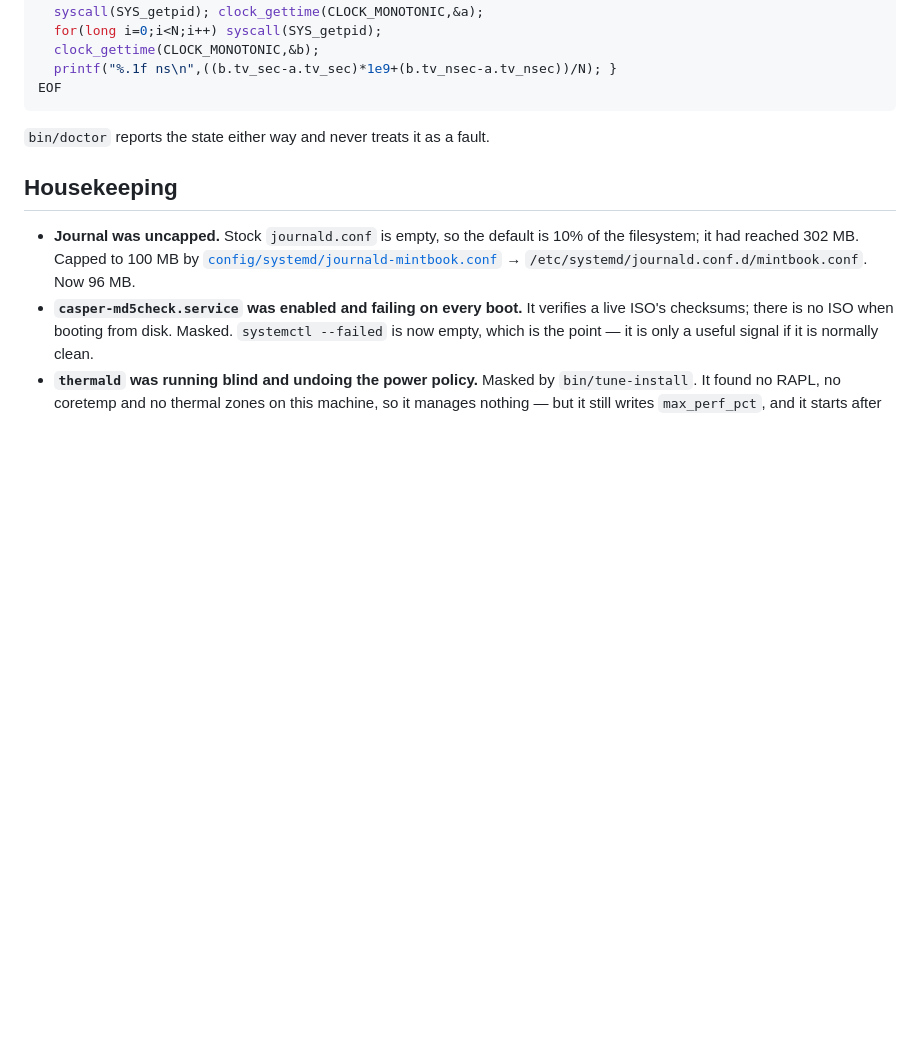
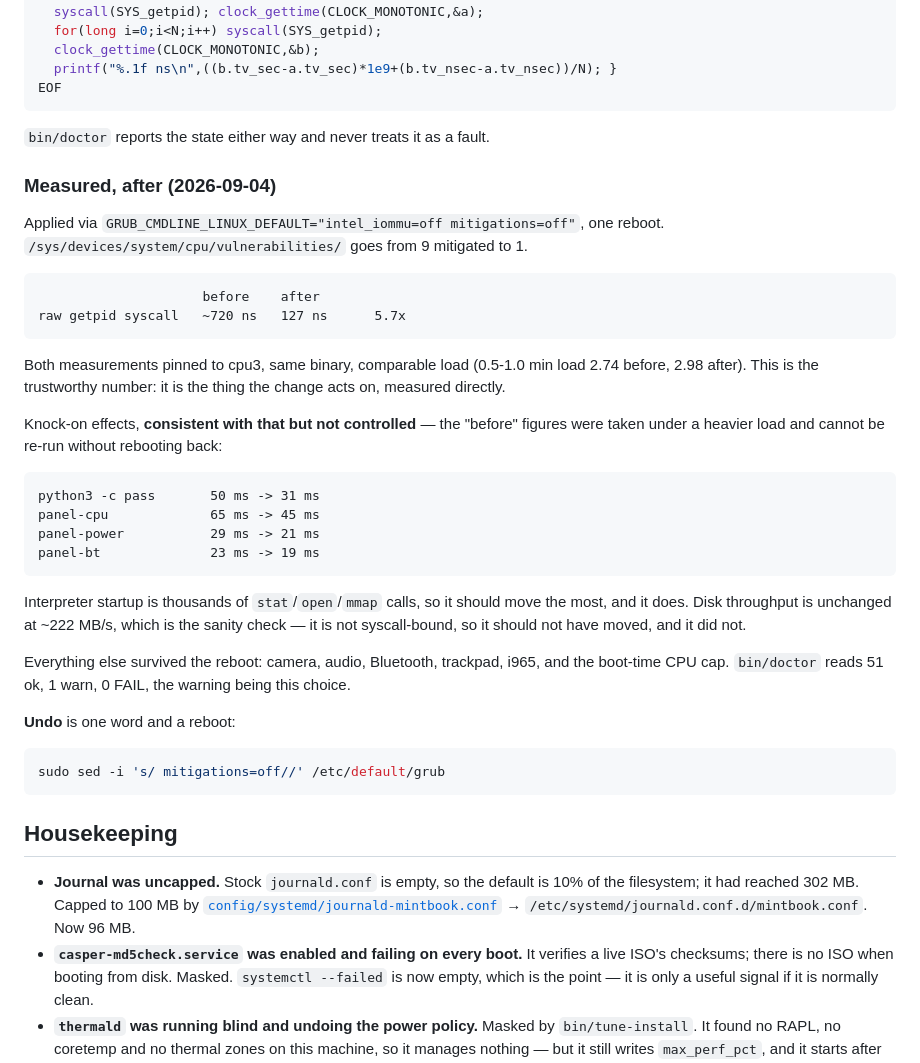
Before and after one commit to garfbargle/mintbook, a Markdown page: docs/hardware.md, the part around the change. Rendered like a GitHub page; blank space fills up the shorter version.

Commit message:
Record the measured result of mitigations=off: 720 ns -> 127 ns per syscall.
Applied through GRUB_CMDLINE_LINUX_DEFAULT, which OpenLinuxBoot reads directly
-- the mechanism this repo already proved with intel_iommu=off. Vulnerabilities
go from 9 mitigated to 1.

The syscall number is the trustworthy one: same binary, pinned to cpu3, load
2.74 before and 2.98 after. 5.7x, well past the ~3x I guessed.

The knock-on numbers are recorded as indicative, not controlled -- python3
startup 50->31 ms, panel-cpu 65->45, panel-power 29->21, panel-bt 23->19 -- and
labelled that way, because the "before" set was taken under a heavier load and
cannot be re-run without rebooting back. Interpreter startup is thousands of
stat/open/mmap calls so it should move most, and does. Disk throughput is
unchanged at ~222 MB/s, which is the sanity check: it is not syscall-bound, so
it should not have moved.

Camera, audio, Bluetooth, trackpad, i965 and the boot-time CPU cap all survived
the reboot. doctor reads 51 ok, 1 warn, 0 FAIL.

Co-Authored-By: Claude Opus 5 <noreply@anthropic.com>

````diff
--- a/docs/hardware.md
+++ b/docs/hardware.md
@@ -744,6 +744,46 @@ EOF
 
 `bin/doctor` reports the state either way and never treats it as a fault.
 
+### Measured, after (2026-09-04)
+
+Applied via `GRUB_CMDLINE_LINUX_DEFAULT="intel_iommu=off mitigations=off"`, one
+reboot. `/sys/devices/system/cpu/vulnerabilities/` goes from 9 mitigated to 1.
+
+```
+                     before    after
+raw getpid syscall   ~720 ns   127 ns      5.7x
+```
+
+Both measurements pinned to cpu3, same binary, comparable load (0.5-1.0 min
+load 2.74 before, 2.98 after). This is the trustworthy number: it is the thing
+the change acts on, measured directly.
+
+Knock-on effects, **consistent with that but not controlled** — the "before"
+figures were taken under a heavier load and cannot be re-run without rebooting
+back:
+
+```
+python3 -c pass       50 ms -> 31 ms
+panel-cpu             65 ms -> 45 ms
+panel-power           29 ms -> 21 ms
+panel-bt              23 ms -> 19 ms
+```
+
+Interpreter startup is thousands of `stat`/`open`/`mmap` calls, so it should
+move the most, and it does. Disk throughput is unchanged at ~222 MB/s, which is
+the sanity check — it is not syscall-bound, so it should not have moved, and it
+did not.
+
+Everything else survived the reboot: camera, audio, Bluetooth, trackpad, i965,
+and the boot-time CPU cap. `bin/doctor` reads 51 ok, 1 warn, 0 FAIL, the warning
+being this choice.
+
+**Undo** is one word and a reboot:
+
+```bash
+sudo sed -i 's/ mitigations=off//' /etc/default/grub
+```
+
 ## Housekeeping
 
 - **Journal was uncapped.** Stock `journald.conf` is empty, so the default is 10% of
````
